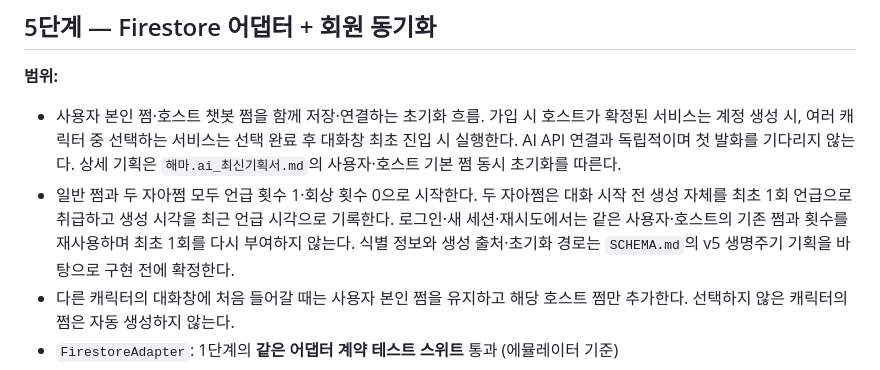
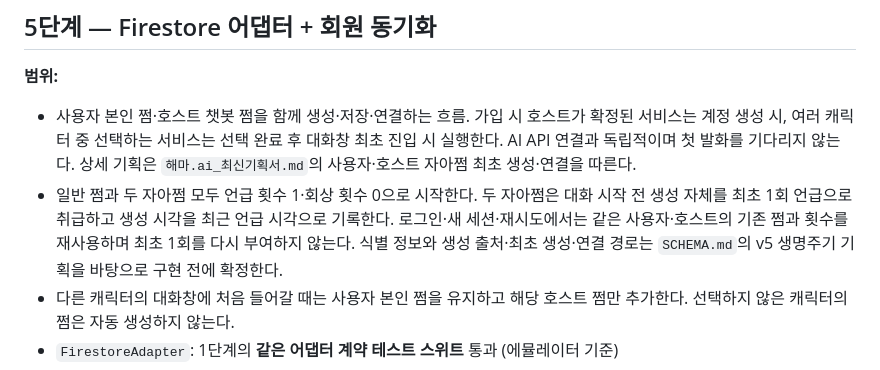
Before and after one commit to SherrySherry-1230/HaemaAI_SherrySherry, a Markdown page: docs/PLAN.md, the part around the change. Rendered like a GitHub page.

```diff
--- a/docs/PLAN.md
+++ b/docs/PLAN.md
@@ -150,8 +150,8 @@ Laya 모델 로딩 실패, 실행 오류, 또는 confidence가 기준(기본 0.7
 ## 5단계 — Firestore 어댑터 + 회원 동기화
 
 **범위:**
-- 사용자 본인 쩜·호스트 챗봇 쩜을 함께 저장·연결하는 초기화 흐름. 가입 시 호스트가 확정된 서비스는 계정 생성 시, 여러 캐릭터 중 선택하는 서비스는 선택 완료 후 대화창 최초 진입 시 실행한다. AI API 연결과 독립적이며 첫 발화를 기다리지 않는다. 상세 기획은 `해마.ai_최신기획서.md`의 사용자·호스트 기본 쩜 동시 초기화를 따른다.
-- 일반 쩜과 두 자아쩜 모두 언급 횟수 1·회상 횟수 0으로 시작한다. 두 자아쩜은 대화 시작 전 생성 자체를 최초 1회 언급으로 취급하고 생성 시각을 최근 언급 시각으로 기록한다. 로그인·새 세션·재시도에서는 같은 사용자·호스트의 기존 쩜과 횟수를 재사용하며 최초 1회를 다시 부여하지 않는다. 식별 정보와 생성 출처·초기화 경로는 `SCHEMA.md`의 v5 생명주기 기획을 바탕으로 구현 전에 확정한다.
+- 사용자 본인 쩜·호스트 챗봇 쩜을 함께 생성·저장·연결하는 흐름. 가입 시 호스트가 확정된 서비스는 계정 생성 시, 여러 캐릭터 중 선택하는 서비스는 선택 완료 후 대화창 최초 진입 시 실행한다. AI API 연결과 독립적이며 첫 발화를 기다리지 않는다. 상세 기획은 `해마.ai_최신기획서.md`의 사용자·호스트 자아쩜 최초 생성·연결을 따른다.
+- 일반 쩜과 두 자아쩜 모두 언급 횟수 1·회상 횟수 0으로 시작한다. 두 자아쩜은 대화 시작 전 생성 자체를 최초 1회 언급으로 취급하고 생성 시각을 최근 언급 시각으로 기록한다. 로그인·새 세션·재시도에서는 같은 사용자·호스트의 기존 쩜과 횟수를 재사용하며 최초 1회를 다시 부여하지 않는다. 식별 정보와 생성 출처·최초 생성·연결 경로는 `SCHEMA.md`의 v5 생명주기 기획을 바탕으로 구현 전에 확정한다.
 - 다른 캐릭터의 대화창에 처음 들어갈 때는 사용자 본인 쩜을 유지하고 해당 호스트 쩜만 추가한다. 선택하지 않은 캐릭터의 쩜은 자동 생성하지 않는다.
 - `FirestoreAdapter`: 1단계의 **같은 어댑터 계약 테스트 스위트** 통과 (에뮬레이터 기준)
 - `LocalStorageAdapter`(브라우저): 마이풉 게스트=클라이언트 저장 정책용 — 같은 계약 스위트 통과
```
Also changed, not shown: docs/SCHEMA.md (+4 -4 lines).
